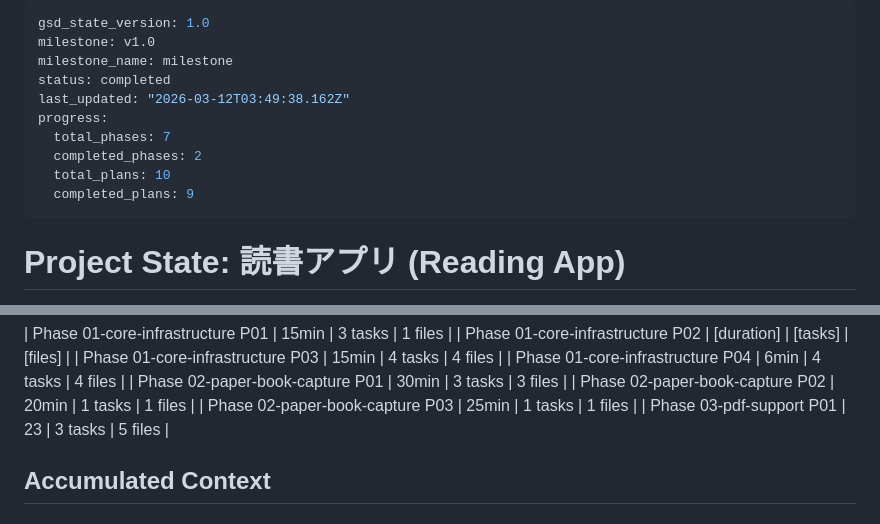
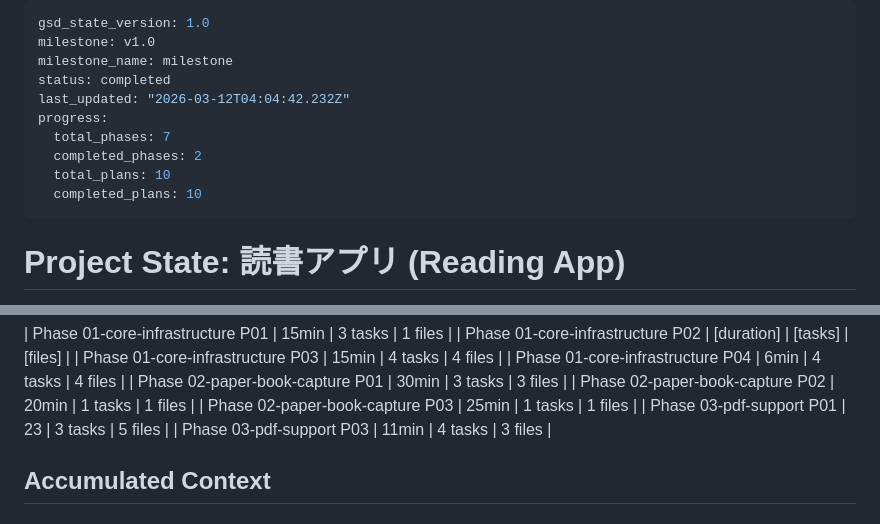
Before and after one commit to ragman53/shusei, a Markdown page: .planning/STATE.md, 2 parts joined by grey strips. Rendered like a GitHub page.

```diff
--- a/.planning/STATE.md
+++ b/.planning/STATE.md
@@ -3,12 +3,12 @@ gsd_state_version: 1.0
 milestone: v1.0
 milestone_name: milestone
 status: completed
-last_updated: "2026-03-12T03:49:38.162Z"
+last_updated: "2026-03-12T04:04:42.232Z"
 progress:
   total_phases: 7
   completed_phases: 2
   total_plans: 10
-  completed_plans: 9
+  completed_plans: 10
 ---
 
 # Project State: 読書アプリ (Reading App)
@@ -60,6 +60,7 @@ progress:
 | Phase 02-paper-book-capture P02 | 20min | 1 tasks | 1 files |
 | Phase 02-paper-book-capture P03 | 25min | 1 tasks | 1 files |
 | Phase 03-pdf-support P01 | 23 | 3 tasks | 5 files |
+| Phase 03-pdf-support P03 | 11min | 4 tasks | 3 files |
 
 ## Accumulated Context
 
```
Also changed, not shown: .planning/REQUIREMENTS.md (+2 -2 lines), 1 other file.
